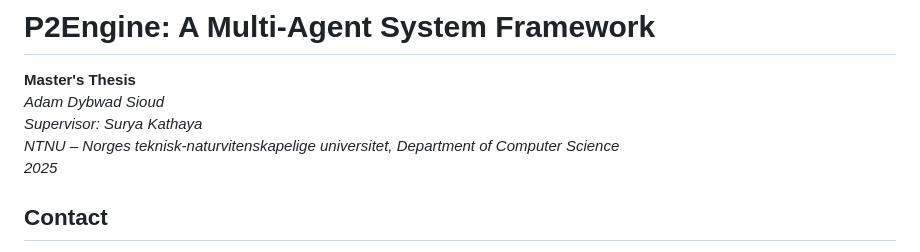
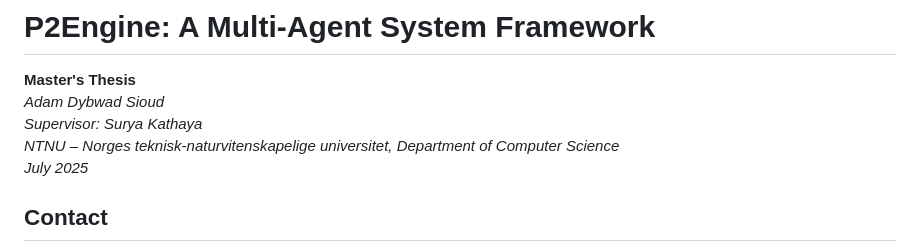
Before and after one commit to gustofied/P2Engine, a Markdown page: README.md, the part around the change. GitHub-like rendering.

```diff
--- a/README.md
+++ b/README.md
@@ -4,7 +4,7 @@
 *Adam Dybwad Sioud*
 *Supervisor: Surya Kathaya*
 *NTNU – Norges teknisk-naturvitenskapelige universitet, Department of Computer Science*
-*2025*
+*July 2025*
 
 ## Contact
 *adam.sioud@protonmail.com*
```
